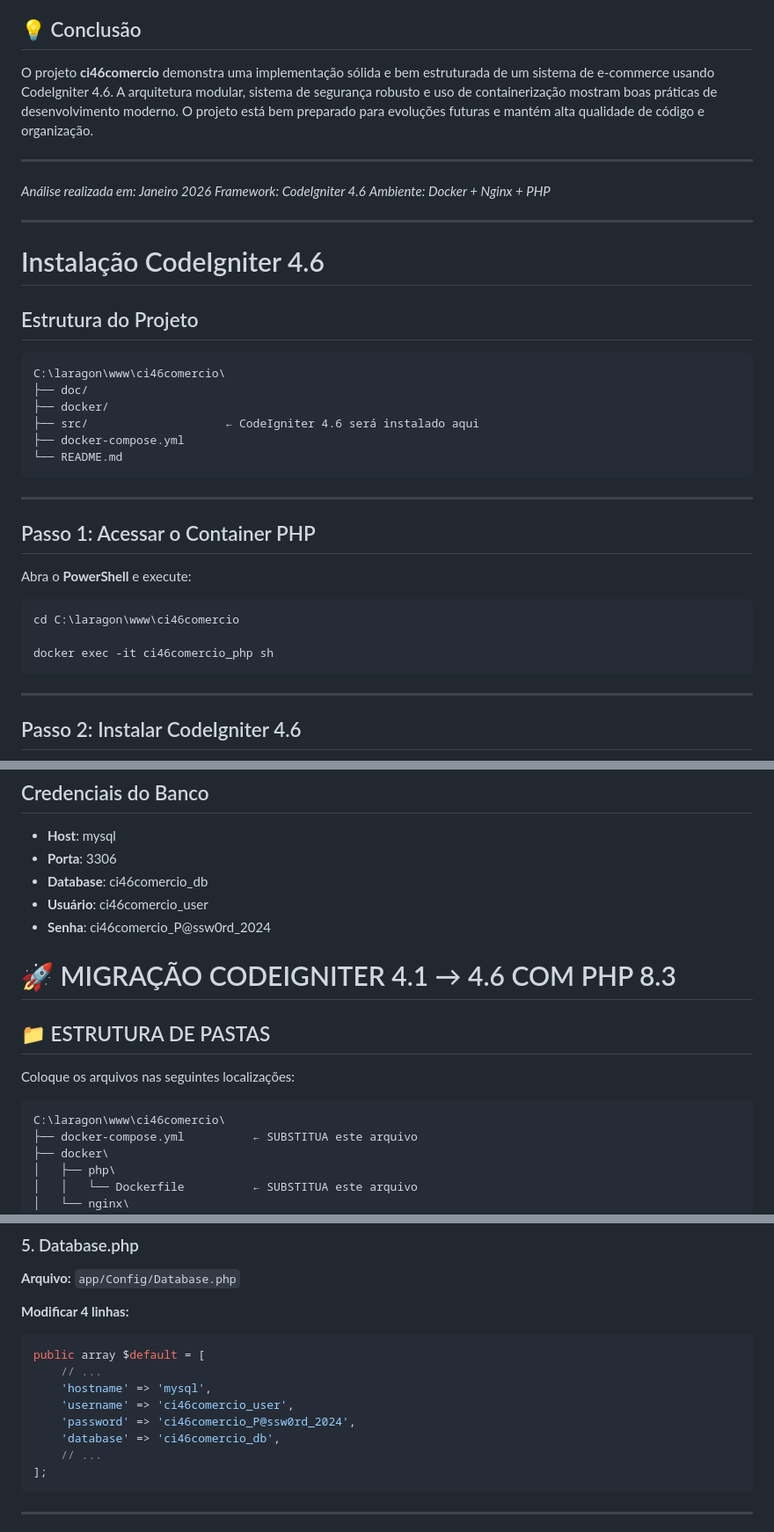
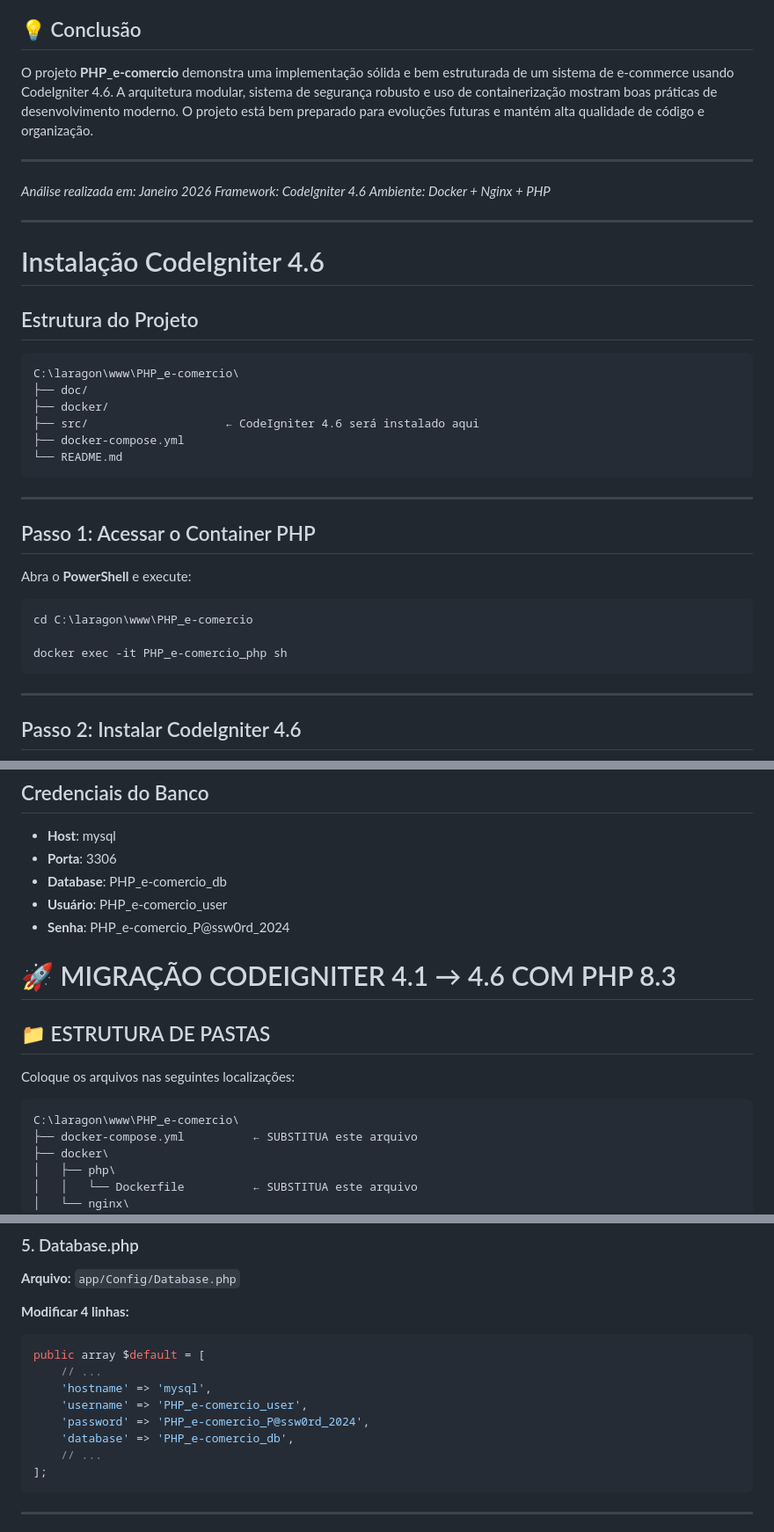
Before and after one commit to git-GMHammes/PHP_e-comercio, a Markdown page: README.md, 3 parts joined by grey strips. Shown at 88% size. Drawn GitHub-style.

````diff
--- a/README.md
+++ b/README.md
@@ -227,7 +227,7 @@ docker/
 
 ## 💡 Conclusão
 
-O projeto **ci46comercio** demonstra uma implementação sólida e bem estruturada de um sistema de e-commerce usando CodeIgniter 4.6. A arquitetura modular, sistema de segurança robusto e uso de containerização mostram boas práticas de desenvolvimento moderno. O projeto está bem preparado para evoluções futuras e mantém alta qualidade de código e organização.
+O projeto **PHP_e-comercio** demonstra uma implementação sólida e bem estruturada de um sistema de e-commerce usando CodeIgniter 4.6. A arquitetura modular, sistema de segurança robusto e uso de containerização mostram boas práticas de desenvolvimento moderno. O projeto está bem preparado para evoluções futuras e mantém alta qualidade de código e organização.
 
 ---
 
@@ -242,7 +242,7 @@ O projeto **ci46comercio** demonstra uma implementação sólida e bem estrutura
 ## Estrutura do Projeto
 
 ```
-C:\laragon\www\ci46comercio\
+C:\laragon\www\PHP_e-comercio\
 ├── doc/
 ├── docker/
 ├── src/                    ← CodeIgniter 4.6 será instalado aqui
@@ -257,9 +257,9 @@ C:\laragon\www\ci46comercio\
 Abra o **PowerShell** e execute:
 
 ```bash
-cd C:\laragon\www\ci46comercio
+cd C:\laragon\www\PHP_e-comercio
 
-docker exec -it ci46comercio_php sh
+docker exec -it PHP_e-comercio_php sh
 ```
 
 ---
@@ -318,9 +318,9 @@ chmod -R 777 /var/www/html/writable
 
 - **Host**: mysql
 - **Porta**: 3306
-- **Database**: ci46comercio_db
-- **Usuário**: ci46comercio_user
-- **Senha**: ci46comercio_P@ssw0rd_2024
+- **Database**: PHP_e-comercio_db
+- **Usuário**: PHP_e-comercio_user
+- **Senha**: PHP_e-comercio_P@ssw0rd_2024
 
 # 🚀 MIGRAÇÃO CODEIGNITER 4.1 → 4.6 COM PHP 8.3
 
@@ -329,7 +329,7 @@ chmod -R 777 /var/www/html/writable
 Coloque os arquivos nas seguintes localizações:
 
 ```
-C:\laragon\www\ci46comercio\
+C:\laragon\www\PHP_e-comercio\
 ├── docker-compose.yml          ← SUBSTITUA este arquivo
 ├── docker\
 │   ├── php\
@@ -578,9 +578,9 @@ public array $redis = [
 public array $default = [
     // ...
     'hostname' => 'mysql',
-    'username' => 'ci46comercio_user',
-    'password' => 'ci46comercio_P@ssw0rd_2024',
-    'database' => 'ci46comercio_db',
+    'username' => 'PHP_e-comercio_user',
+    'password' => 'PHP_e-comercio_P@ssw0rd_2024',
+    'database' => 'PHP_e-comercio_db',
     // ...
 ];
 ```
````
Also changed, not shown: other parts of README.md (+12 -12 lines).
